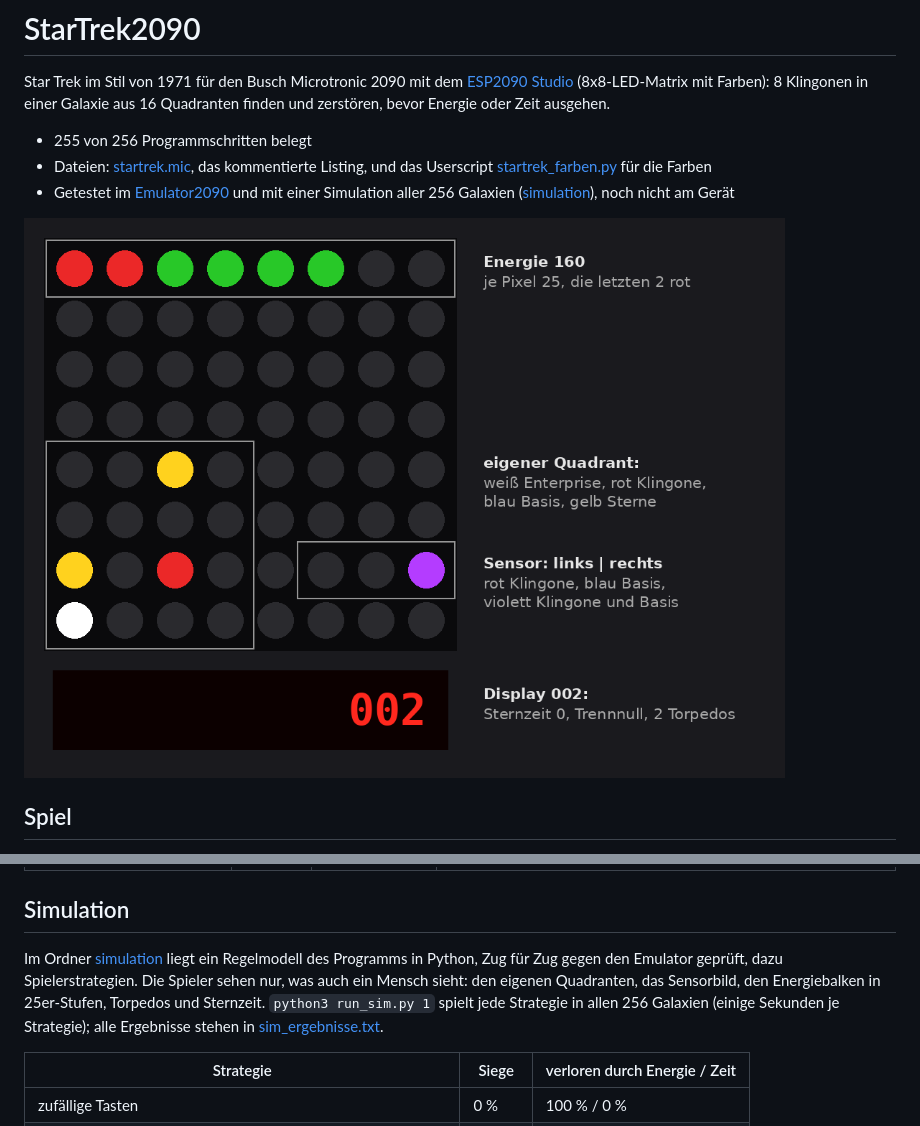
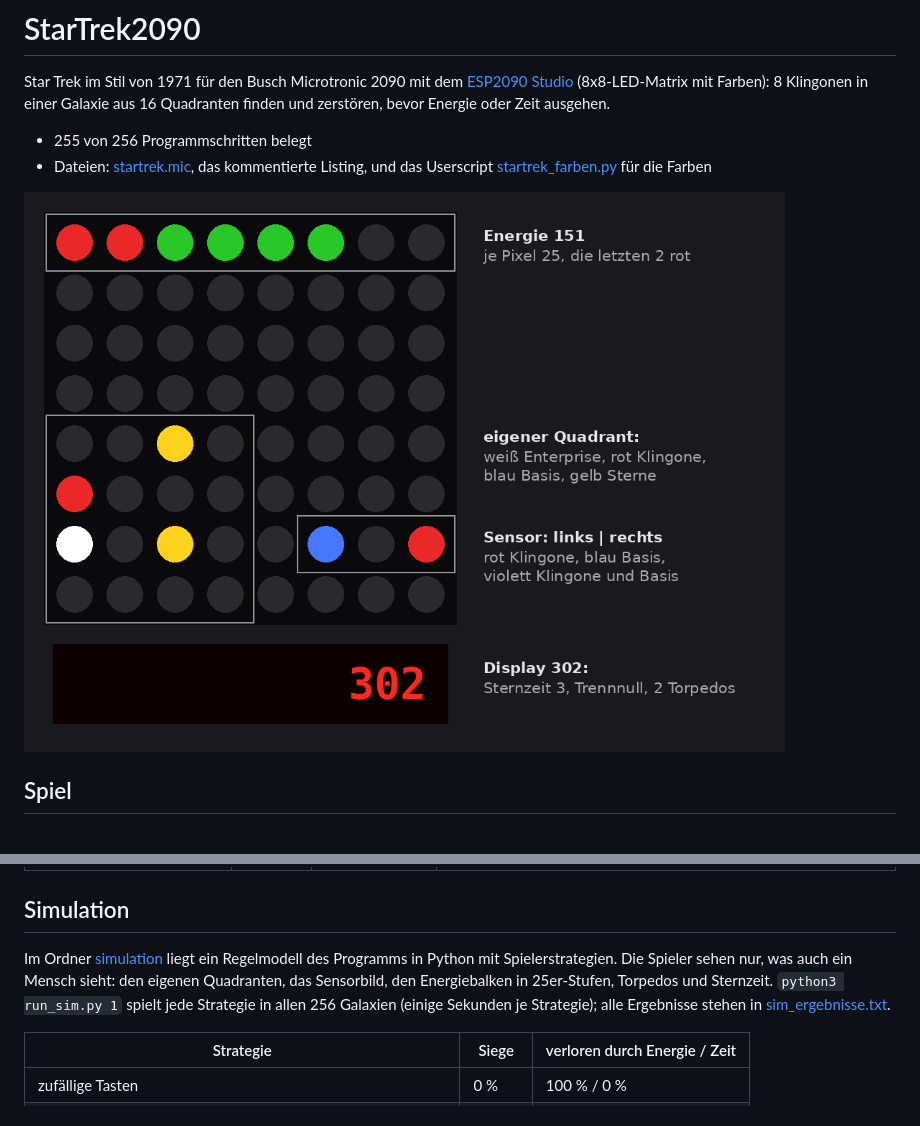
Before and after one commit to rab-berlin/StarTrek2090, a Markdown page: README.md, 2 parts joined by grey strips. Drawn GitHub-style; pictures changed too: bilder/spielfeld.png.

Commit message:
README ohne Testhinweise, neues Spielfeldbild
Bild: Sensor zeigt links Basis (blau) und rechts Klingone (rot),
Sternzeit 3, 2 Torpedos.

Co-Authored-By: Claude Opus 5.5 <noreply@anthropic.com>
Claude-Session: https://claude.ai/code/session_01U7feknepqYz7XUdFg7XNeb

```diff
--- a/README.md
+++ b/README.md
@@ -4,7 +4,6 @@ Star Trek im Stil von 1971 für den Busch Microtronic 2090 mit dem [ESP2090 Stud
 
 - 255 von 256 Programmschritten belegt
 - Dateien: [startrek.mic](startrek.mic), das kommentierte Listing, und das Userscript [startrek_farben.py](startrek_farben.py) für die Farben
-- Getestet im [Emulator2090](https://github.com/rab-berlin/Emulator2090) und mit einer Simulation aller 256 Galaxien ([simulation](simulation)), noch nicht am Gerät
 
 ![Spielfeld nach einem Sensor-Scan](bilder/spielfeld.png)
 
@@ -85,7 +84,7 @@ Alle Werte sind Konstanten im Programm und lassen sich ohne zusätzliche Schritt
 
 ## Simulation
 
-Im Ordner [simulation](simulation) liegt ein Regelmodell des Programms in Python, Zug für Zug gegen den Emulator geprüft, dazu Spielerstrategien. Die Spieler sehen nur, was auch ein Mensch sieht: den eigenen Quadranten, das Sensorbild, den Energiebalken in 25er-Stufen, Torpedos und Sternzeit. `python3 run_sim.py 1` spielt jede Strategie in allen 256 Galaxien (einige Sekunden je Strategie); alle Ergebnisse stehen in [sim_ergebnisse.txt](simulation/sim_ergebnisse.txt).
+Im Ordner [simulation](simulation) liegt ein Regelmodell des Programms in Python mit Spielerstrategien. Die Spieler sehen nur, was auch ein Mensch sieht: den eigenen Quadranten, das Sensorbild, den Energiebalken in 25er-Stufen, Torpedos und Sternzeit. `python3 run_sim.py 1` spielt jede Strategie in allen 256 Galaxien (einige Sekunden je Strategie); alle Ergebnisse stehen in [sim_ergebnisse.txt](simulation/sim_ergebnisse.txt).
 
 | Strategie | Siege | verloren durch Energie / Zeit |
 |---|---|---|
```
